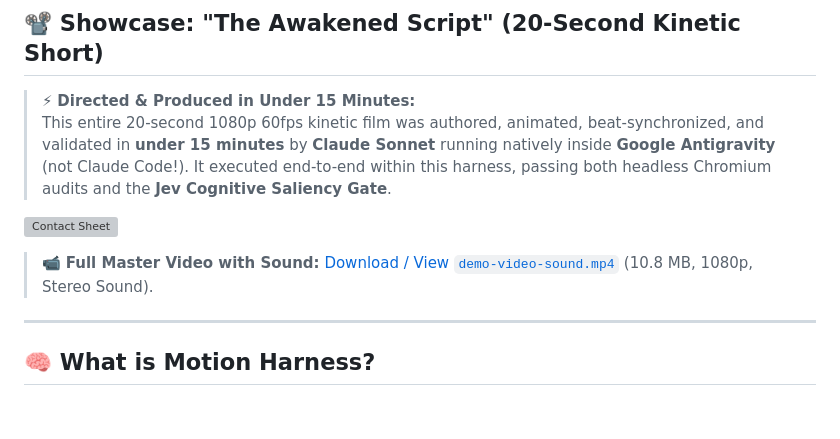
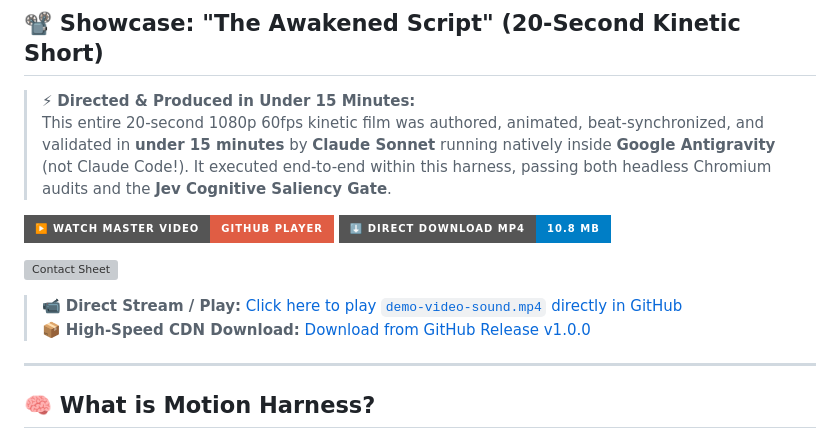
Before and after one commit to Bombhub-apk/motion-harness, a Markdown page: README.md, the part around the change. Drawn GitHub-style; badges without logos; blank space fills up the shorter version; grey boxes are pictures that could not be loaded.

Commit message:
docs: add direct GitHub video player and release download buttons

```diff
--- a/README.md
+++ b/README.md
@@ -15,9 +15,13 @@
 > ⚡ **Directed & Produced in Under 15 Minutes:**
 > This entire 20-second 1080p 60fps kinetic film was authored, animated, beat-synchronized, and validated in **under 15 minutes** by **Claude Sonnet** running natively inside **Google Antigravity** (not Claude Code!). It executed end-to-end within this harness, passing both headless Chromium audits and the **Jev Cognitive Saliency Gate**.
 
+[![Watch Master Video](https://img.shields.io/badge/▶️_Watch_Master_Video-GitHub_Player-red?style=for-the-badge)](https://github.com/mad-helpers/motion-harness/blob/main/renders/demo-video-sound.mp4)
+[![Download Master MP4](https://img.shields.io/badge/⬇️_Direct_Download_MP4-10.8_MB-blue?style=for-the-badge)](https://github.com/mad-helpers/motion-harness/releases/download/v1.0.0/demo-video-sound.mp4)
+
 ![Contact Sheet](snapshots/contact-sheet.jpg)
 
-> 📹 **Full Master Video with Sound:** [Download / View `demo-video-sound.mp4`](renders/demo-video-sound.mp4) (10.8 MB, 1080p, Stereo Sound).
+> 📹 **Direct Stream / Play:** [Click here to play `demo-video-sound.mp4` directly in GitHub](https://github.com/mad-helpers/motion-harness/blob/main/renders/demo-video-sound.mp4)
+> 📦 **High-Speed CDN Download:** [Download from GitHub Release v1.0.0](https://github.com/mad-helpers/motion-harness/releases/download/v1.0.0/demo-video-sound.mp4)
 
 ---
 
```
